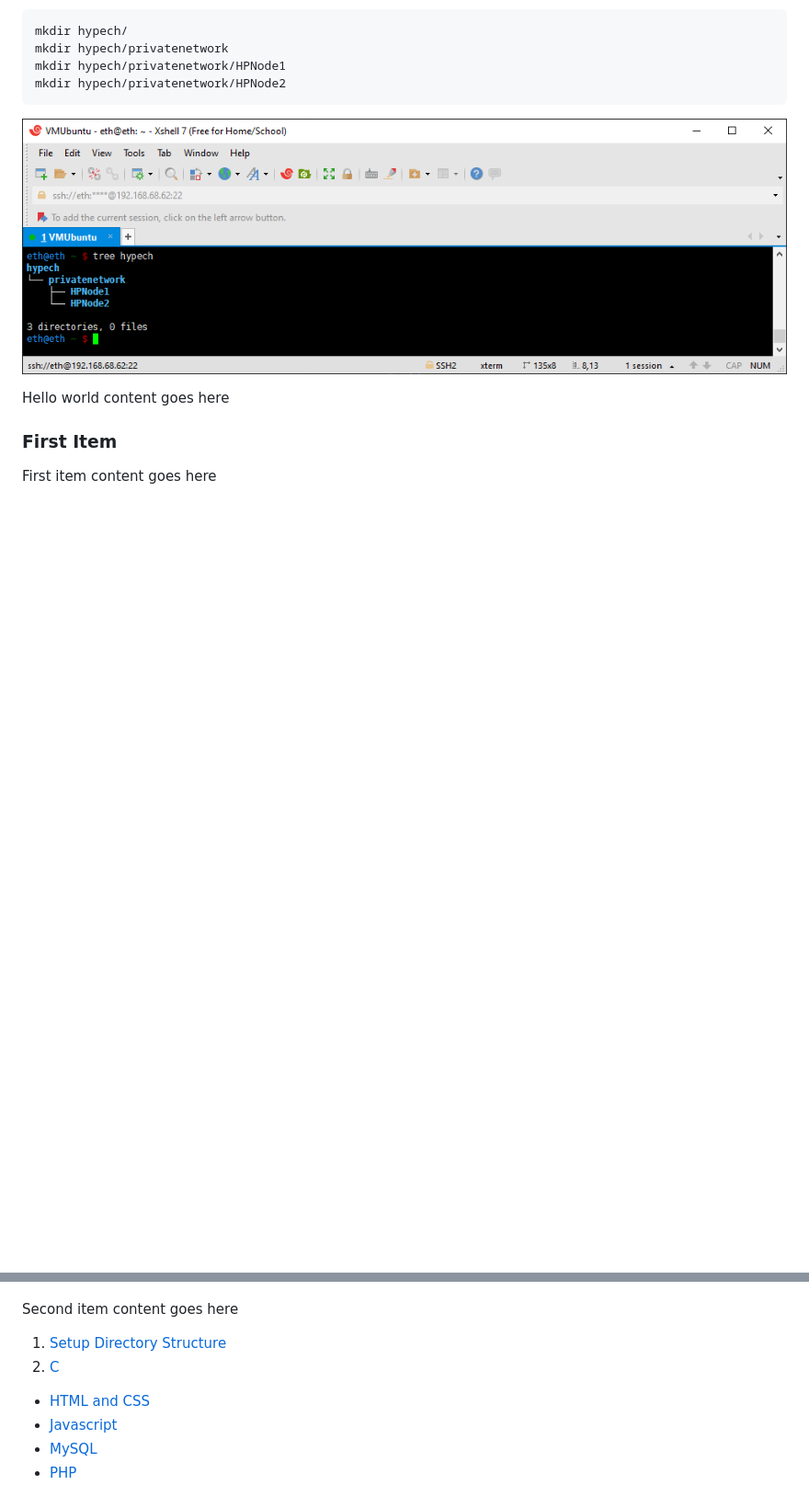
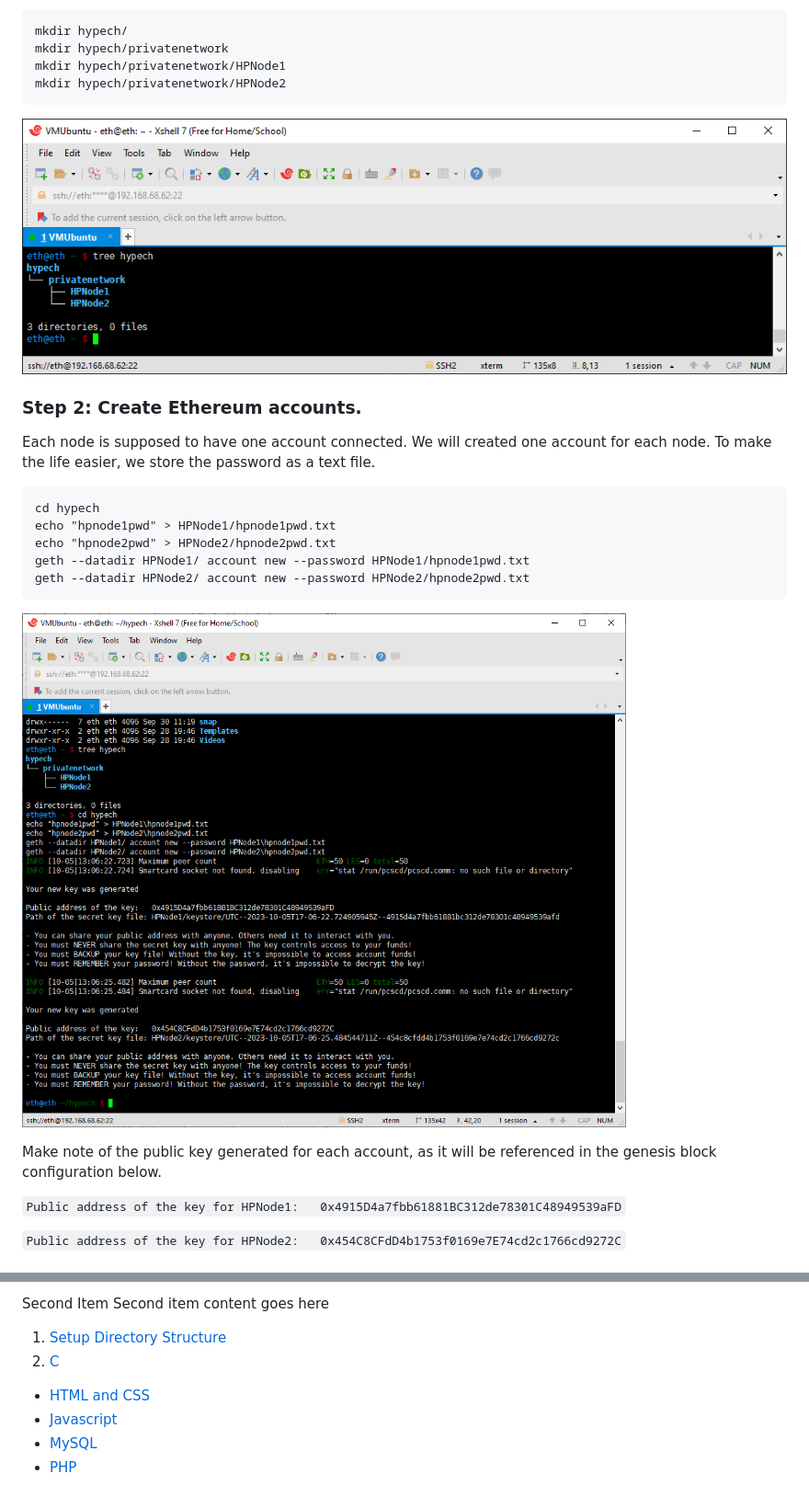
Before and after one commit to pynasonic/HypechETH, a Markdown page: Chapter 2. Hello World Ethereum POA Network on Your Own Computer.md, 2 parts joined by grey strips. Shown: that part at 92% size. GitHub-like rendering; pictures changed too: image-1.png (added); blank space fills up the shorter version.

````diff
--- a/Chapter 2. Hello World Ethereum POA Network on Your Own Computer.md
+++ b/Chapter 2. Hello World Ethereum POA Network on Your Own Computer.md
@@ -38,10 +38,25 @@ mkdir hypech/privatenetwork/HPNode2
 
 ![The Directory Strucution is like this](image.png)
 
-Hello world content goes here
+<a id="item-two"></a>
+### Step 2: Create Ethereum accounts.
+Each node is supposed to have one account connected. We will created one account for each node. To make the life easier, we store the password as a text file.
 
-<a id="item-two"></a>
-### First Item
-First item content goes here
+```
+cd hypech
+echo "hpnode1pwd" > HPNode1/hpnode1pwd.txt
+echo "hpnode2pwd" > HPNode2/hpnode2pwd.txt
+geth --datadir HPNode1/ account new --password HPNode1/hpnode1pwd.txt
+geth --datadir HPNode2/ account new --password HPNode2/hpnode2pwd.txt
+```
+![Alt text](image-1.png)
+
+Make note of the public key generated for each account, as it will be referenced in the genesis block configuration below.
+
+`Public address of the key for HPNode1:   0x4915D4a7fbb61881BC312de78301C48949539aFD`
+
+`Public address of the key for HPNode2:   0x454C8CFdD4b1753f0169e7E74cd2c1766cd9272C`
+
+
 
 <a id="item-three"></a>
@@ -49,3 +99,4 @@ First item content goes here
+Second Item
 Second item content goes here
 
 
````
Also changed, not shown: other parts of Chapter 2. Hello World Ethereum POA Network on Your Own Computer.md (+36 -1 lines), image-2.png (added).
